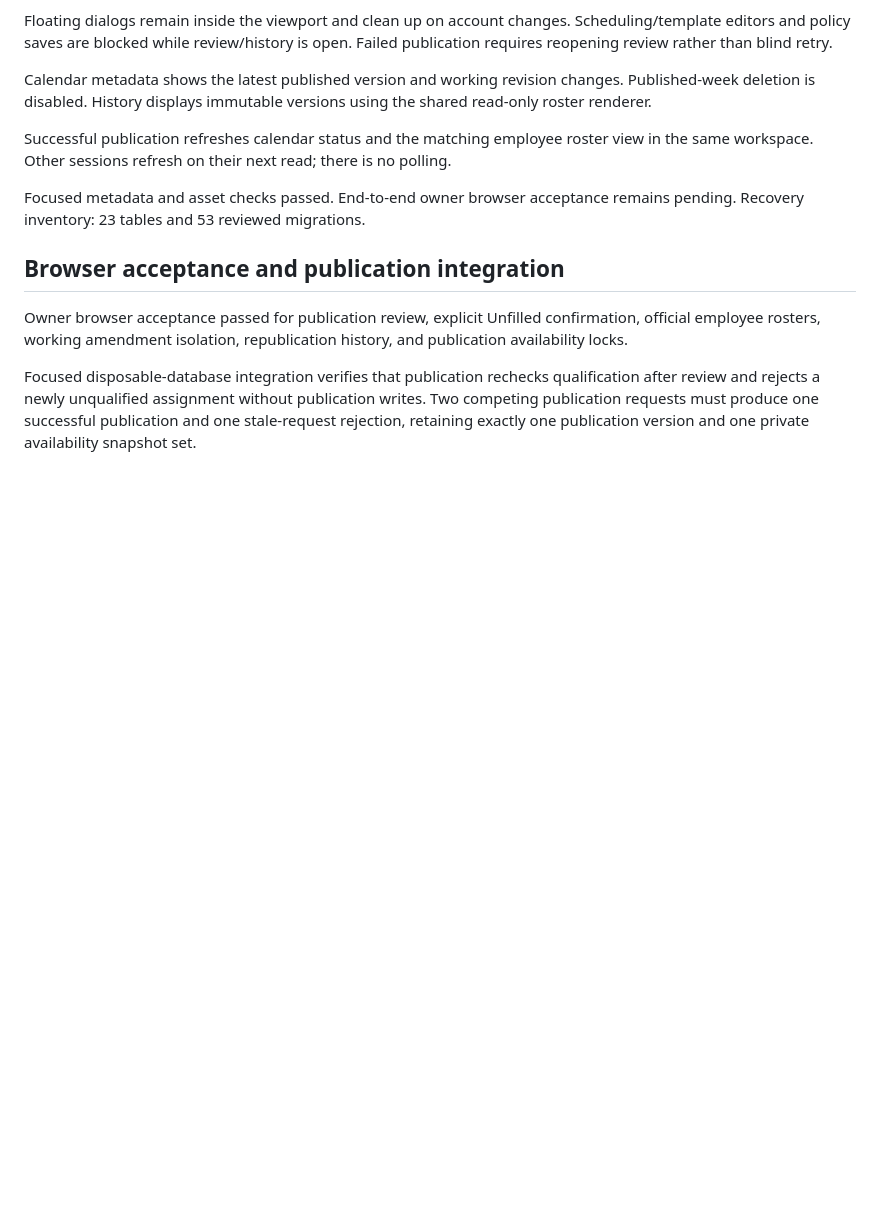
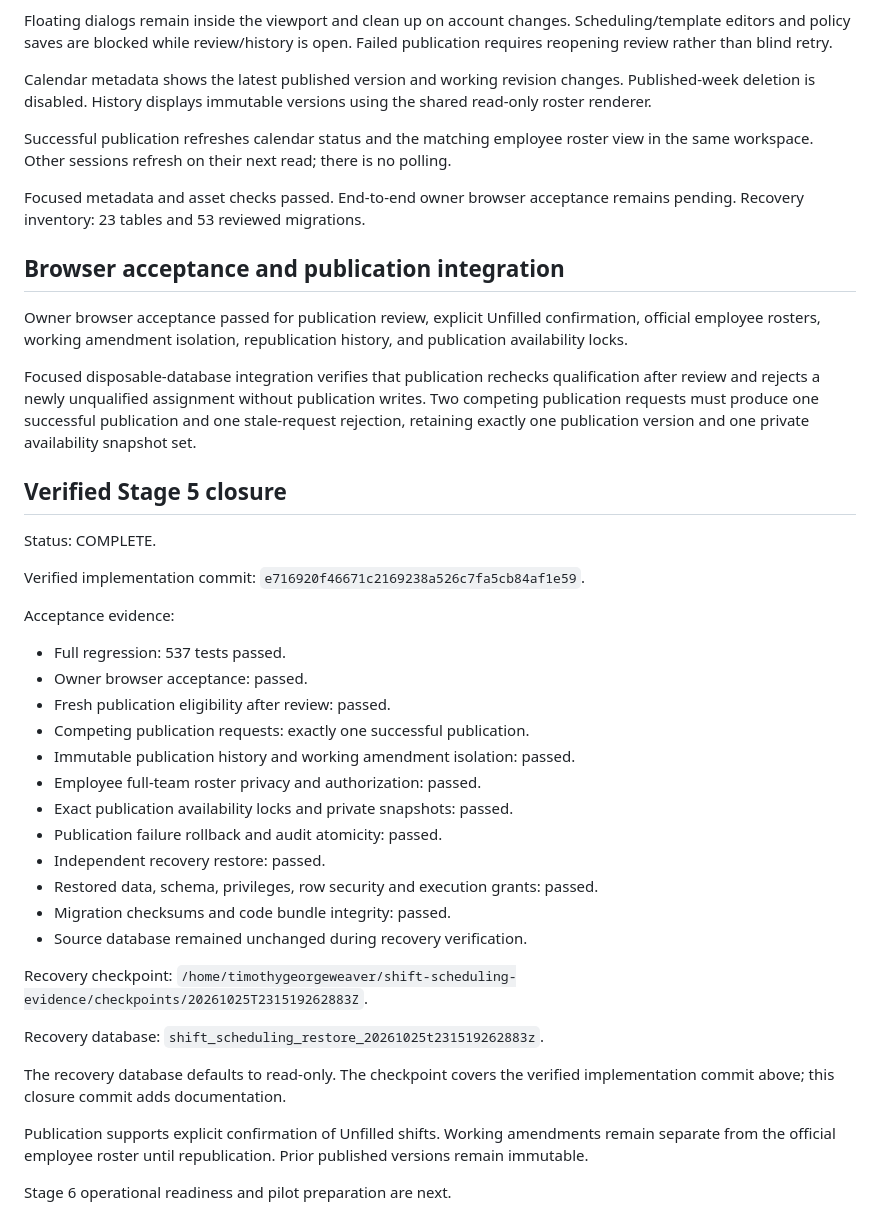
Before and after one commit to timothygeorgeweaver-web/shift-scheduling-app, a Markdown page: docs/stage_5_status.md, the part around the change. Rendered like a GitHub page; blank space fills up the shorter version.

Commit message:
Close Stage 5 with published roster acceptance and verified recovery

```diff
--- a/docs/stage_5_status.md
+++ b/docs/stage_5_status.md
@@ -252,3 +252,40 @@ qualification after review and rejects a newly unqualified assignment without
 publication writes. Two competing publication requests must produce one
 successful publication and one stale-request rejection, retaining exactly
 one publication version and one private availability snapshot set.
+
+## Verified Stage 5 closure
+
+Status: COMPLETE.
+
+Verified implementation commit:
+`e716920f46671c2169238a526c7fa5cb84af1e59`.
+
+Acceptance evidence:
+
+- Full regression: 537 tests passed.
+- Owner browser acceptance: passed.
+- Fresh publication eligibility after review: passed.
+- Competing publication requests: exactly one successful publication.
+- Immutable publication history and working amendment isolation: passed.
+- Employee full-team roster privacy and authorization: passed.
+- Exact publication availability locks and private snapshots: passed.
+- Publication failure rollback and audit atomicity: passed.
+- Independent recovery restore: passed.
+- Restored data, schema, privileges, row security and execution grants: passed.
+- Migration checksums and code bundle integrity: passed.
+- Source database remained unchanged during recovery verification.
+
+Recovery checkpoint:
+`/home/timothygeorgeweaver/shift-scheduling-evidence/checkpoints/20261025T231519262883Z`.
+
+Recovery database:
+`shift_scheduling_restore_20261025t231519262883z`.
+
+The recovery database defaults to read-only. The checkpoint covers the
+verified implementation commit above; this closure commit adds documentation.
+
+Publication supports explicit confirmation of Unfilled shifts. Working
+amendments remain separate from the official employee roster until
+republication. Prior published versions remain immutable.
+
+Stage 6 operational readiness and pilot preparation are next.
```
